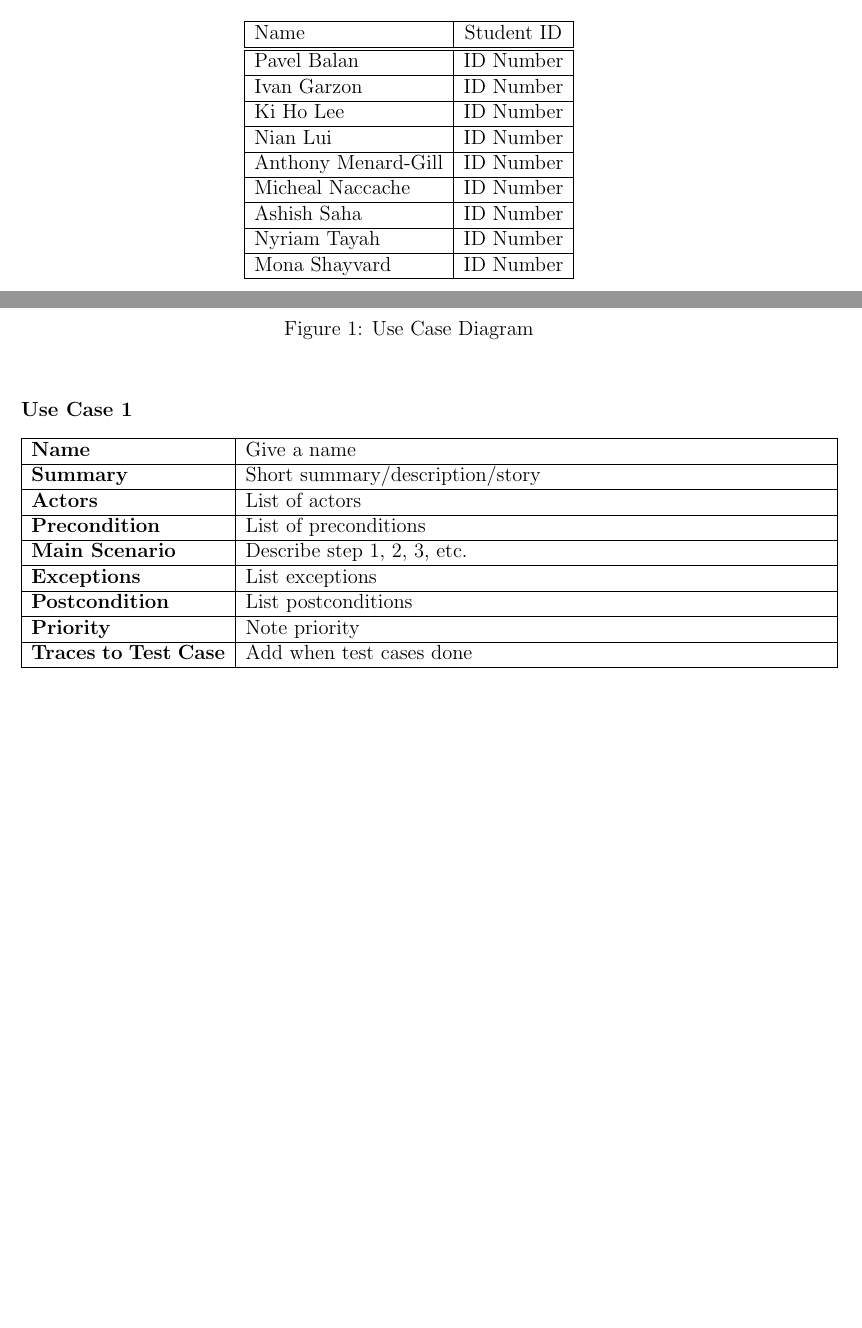
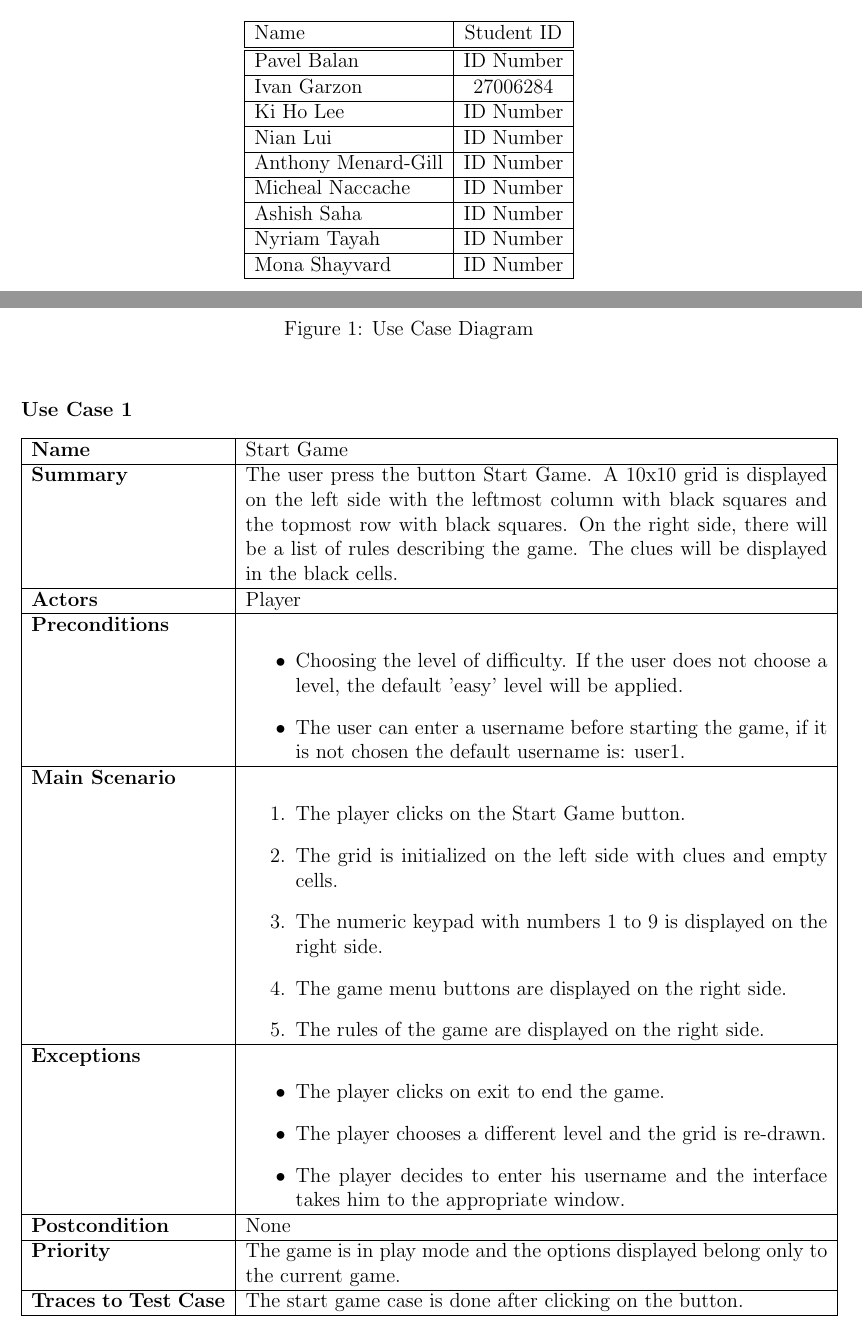
Before and after one commit to myriamtayah/Project-For-Computer-Science-Class, a LaTeX document (docs/Iteration_1_Requirements.tex): two parts of pages 1 and 3 of 4, joined at a grey line, cut so that both start at the same text, the shorter picture padded with empty space. Compiled offline with pdfLaTeX.

Commit message:
First use case
Added the first use case sample.

```diff
--- a/docs/Iteration_1_Requirements.tex
+++ b/docs/Iteration_1_Requirements.tex
@@ -38,7 +38,7 @@
 Name & Student ID \\
 \hline\hline
 Pavel Balan & ID Number \\ \hline
-Ivan Garzon & ID Number \\ \hline
+Ivan Garzon & 27006284 \\ \hline
 Ki Ho Lee & ID Number \\ \hline
 Nian Lui & ID Number \\ \hline
 Anthony Menard-Gill & ID Number \\ \hline
@@ -77,15 +77,31 @@ Mona Shayvard & ID Number \\ \hline
 \subsubsection{Use Case 1} \label{uc:1}
 \begin{tabular}{|p{0.25\textwidth}|p{0.75\textwidth}|}
 \hline
-\bf Name & Give a name \\ \hline
-\bf Summary & Short summary/description/story \\ \hline
-\bf Actors & List of actors \\ \hline
-\bf Precondition & List of preconditions \\ \hline
-\bf Main Scenario & Describe step 1, 2, 3, etc. \\ \hline
-\bf Exceptions & List exceptions \\ \hline
-\bf Postcondition & List postconditions \\ \hline
-\bf Priority & Note priority \\ \hline
-\bf Traces to Test Case & Add when test cases done \\ \hline
+\bf Name & Start Game \\ \hline
+\bf Summary & The user press the button Start Game. A 10x10 grid is displayed  on the left side with the leftmost column with black squares and the topmost row with black squares. On the right side, there will be a list of rules describing the game. The clues will be displayed in the black cells. \\ \hline
+\bf Actors & Player \\ \hline
+\bf Preconditions &
+\begin{itemize}
+    \item Choosing the level of difficulty. If the user does not choose a level, the default 'easy' level will be applied.
+    \item The user can enter a username before starting the game, if it is not chosen the default username is: user1.
+\end{itemize} \\ \hline
+\bf Main Scenario &
+\begin{enumerate}
+  \item The player clicks on the Start Game button.
+  \item The grid is initialized on the left side with clues and empty cells.
+  \item The numeric keypad with numbers 1 to 9 is displayed on the right side.
+  \item The game menu buttons are displayed on the right side.
+  \item The rules of the game are displayed on the right side.
+\end{enumerate} \\ \hline
+\bf Exceptions &
+\begin{itemize}
+    \item The player clicks on exit to end the game.
+    \item The player chooses a different level and the grid is re-drawn.
+    \item The player decides to enter his username and the interface takes him to the appropriate window.
+\end{itemize} \\ \hline
+\bf Postcondition & None \\ \hline
+\bf Priority & The game is in play mode and the options displayed belong only to the current game. \\ \hline
+\bf Traces to Test Case & The start game case is done after clicking on the button. \\ \hline
 \end{tabular}
 
 \subsubsection{Use Case 2} \label{uc:2}
```
Also changed, not shown: 1 other file.
